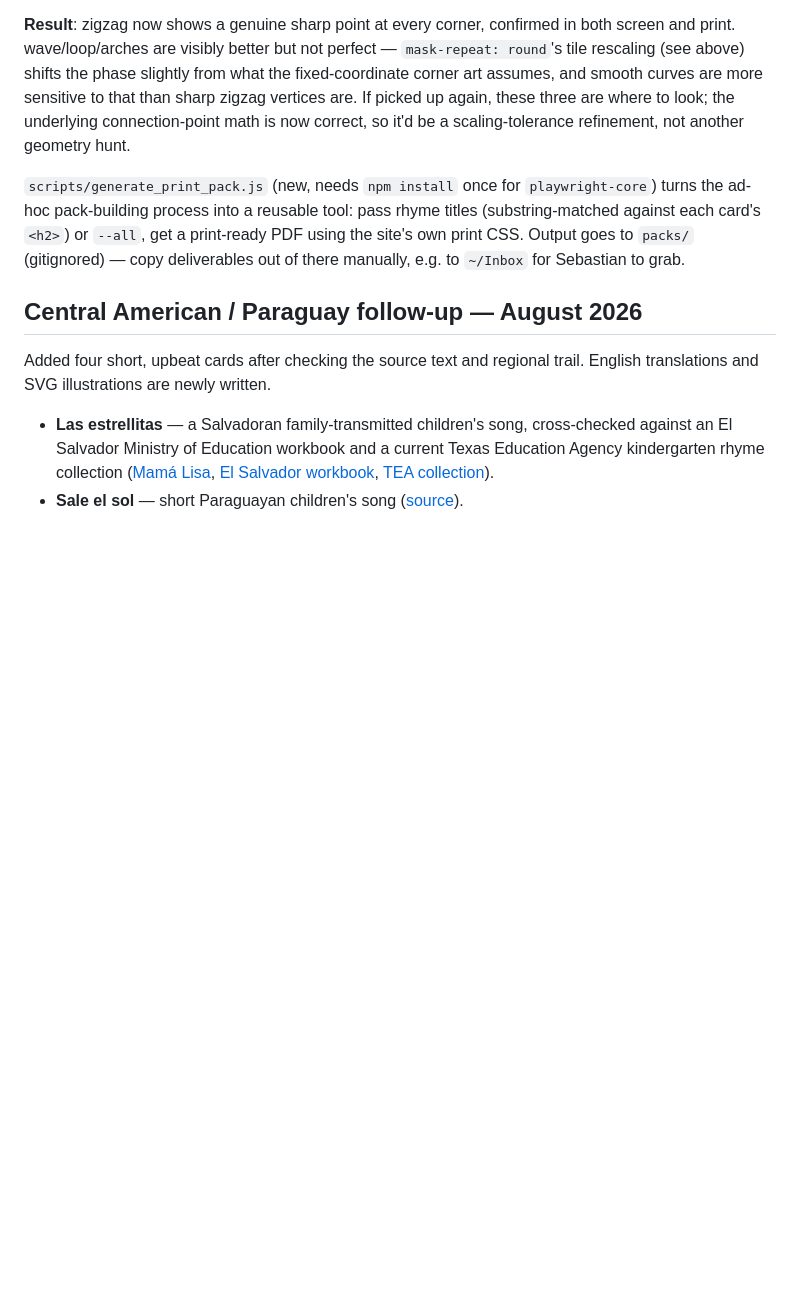
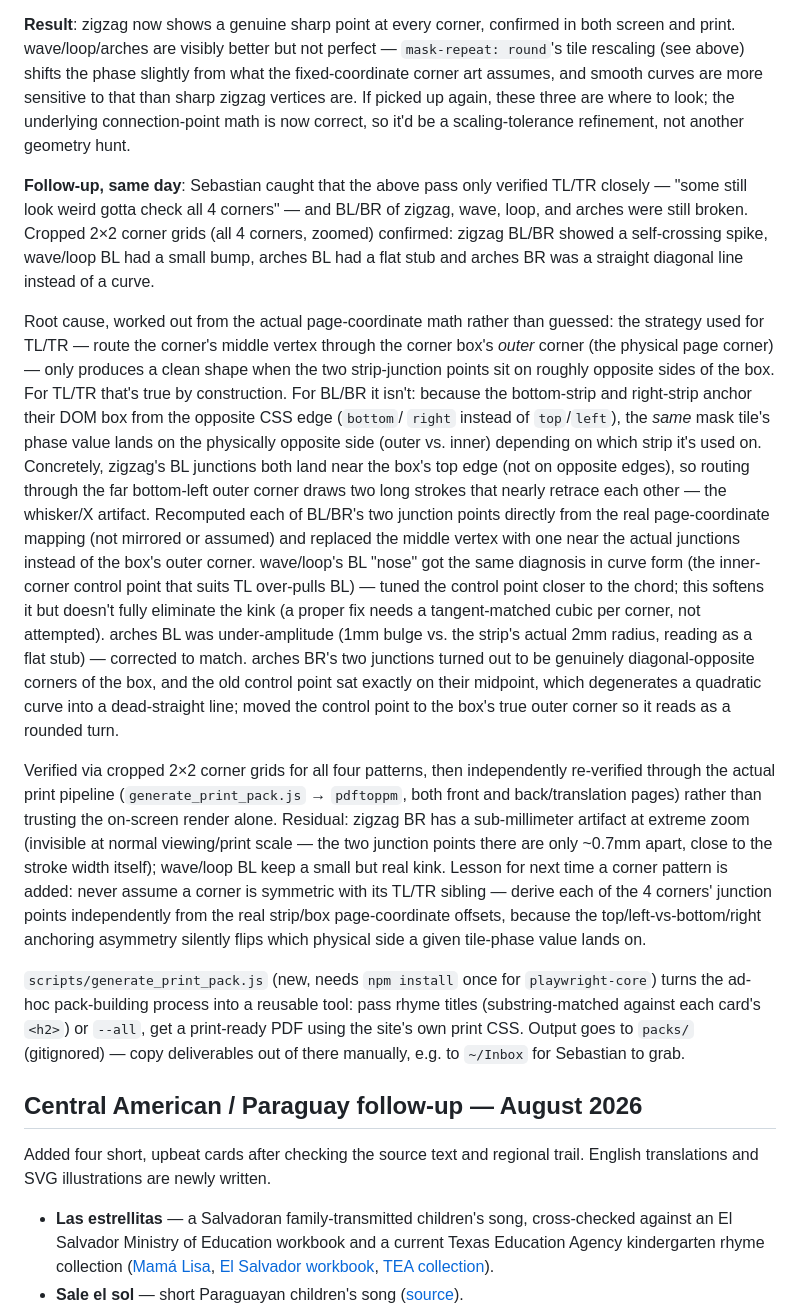
Before and after one commit to SebastianDeLaile/rimas-infantiles, a Markdown page: STATUS.md, the part around the change. Rendered like a GitHub page; blank space fills up the shorter version.

Commit message:
Document the BL/BR corner-artifact follow-up fix in STATUS.md
Co-Authored-By: Claude Sonnet 5 <noreply@anthropic.com>

```diff
--- a/STATUS.md
+++ b/STATUS.md
@@ -360,6 +360,56 @@ zigzag vertices are. If picked up again, these three are where to
 look; the underlying connection-point math is now correct, so it'd be
 a scaling-tolerance refinement, not another geometry hunt.
 
+**Follow-up, same day**: Sebastian caught that the above pass only
+verified TL/TR closely — "some still look weird gotta check all 4
+corners" — and BL/BR of zigzag, wave, loop, and arches were still
+broken. Cropped 2×2 corner grids (all 4 corners, zoomed) confirmed:
+zigzag BL/BR showed a self-crossing spike, wave/loop BL had a small
+bump, arches BL had a flat stub and arches BR was a straight diagonal
+line instead of a curve.
+
+Root cause, worked out from the actual page-coordinate math rather
+than guessed: the strategy used for TL/TR — route the corner's middle
+vertex through the corner box's *outer* corner (the physical page
+corner) — only produces a clean shape when the two strip-junction
+points sit on roughly opposite sides of the box. For TL/TR that's true
+by construction. For BL/BR it isn't: because the bottom-strip and
+right-strip anchor their DOM box from the opposite CSS edge (`bottom`/
+`right` instead of `top`/`left`), the *same* mask tile's phase value
+lands on the physically opposite side (outer vs. inner) depending on
+which strip it's used on. Concretely, zigzag's BL junctions both land
+near the box's top edge (not on opposite edges), so routing through
+the far bottom-left outer corner draws two long strokes that nearly
+retrace each other — the whisker/X artifact. Recomputed each of BL/BR's
+two junction points directly from the real page-coordinate mapping
+(not mirrored or assumed) and replaced the middle vertex with one near
+the actual junctions instead of the box's outer corner. wave/loop's BL
+"nose" got the same diagnosis in curve form (the inner-corner control
+point that suits TL over-pulls BL) — tuned the control point closer to
+the chord; this softens it but doesn't fully eliminate the kink (a
+proper fix needs a tangent-matched cubic per corner, not attempted).
+arches BL was under-amplitude (1mm bulge vs. the strip's actual 2mm
+radius, reading as a flat stub) — corrected to match. arches BR's two
+junctions turned out to be genuinely diagonal-opposite corners of the
+box, and the old control point sat exactly on their midpoint, which
+degenerates a quadratic curve into a dead-straight line; moved the
+control point to the box's true outer corner so it reads as a rounded
+turn.
+
+Verified via cropped 2×2 corner grids for all four patterns, then
+independently re-verified through the actual print pipeline
+(`generate_print_pack.js` → `pdftoppm`, both front and back/translation
+pages) rather than trusting the on-screen render alone. Residual: zigzag
+BR has a sub-millimeter artifact at extreme zoom (invisible at normal
+viewing/print scale — the two junction points there are only ~0.7mm
+apart, close to the stroke width itself); wave/loop BL keep a small but
+real kink. Lesson for next time a corner pattern is added: never assume
+a corner is symmetric with its TL/TR sibling — derive each of the 4
+corners' junction points independently from the real strip/box
+page-coordinate offsets, because the top/left-vs-bottom/right anchoring
+asymmetry silently flips which physical side a given tile-phase value
+lands on.
+
 `scripts/generate_print_pack.js` (new, needs `npm install` once for
 `playwright-core`) turns the ad-hoc pack-building process into a reusable
 tool: pass rhyme titles (substring-matched against each card's `<h2>`) or
```
